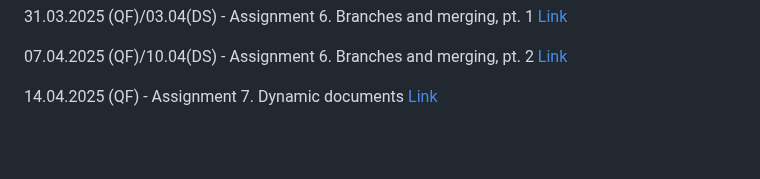
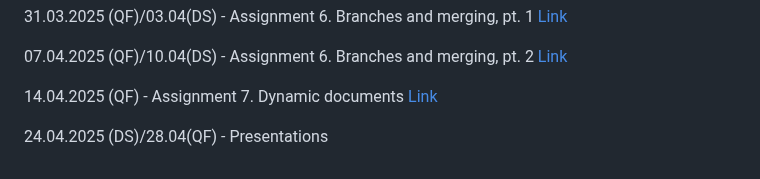
Before and after one commit to glowform/reproducible_research_2025, a Markdown page: README.md, the part around the change. Drawn GitHub-style; blank space fills up the shorter version.

```diff
--- a/README.md
+++ b/README.md
@@ -62,3 +62,5 @@ Deadline for all the assignments is next day by midnight.
 07.04.2025 (QF)/10.04(DS) - Assignment 6. Branches and merging, pt. 2 [Link](https://github.com/glowform/reproducible_research_2025/blob/main/lessons/RR_assignment_6.md)
 
 14.04.2025 (QF) - Assignment 7. Dynamic documents [Link](https://github.com/glowform/reproducible_research_2025/blob/main/lessons/RR_assignment_7.md)
+
+24.04.2025 (DS)/28.04(QF) - Presentations
```
